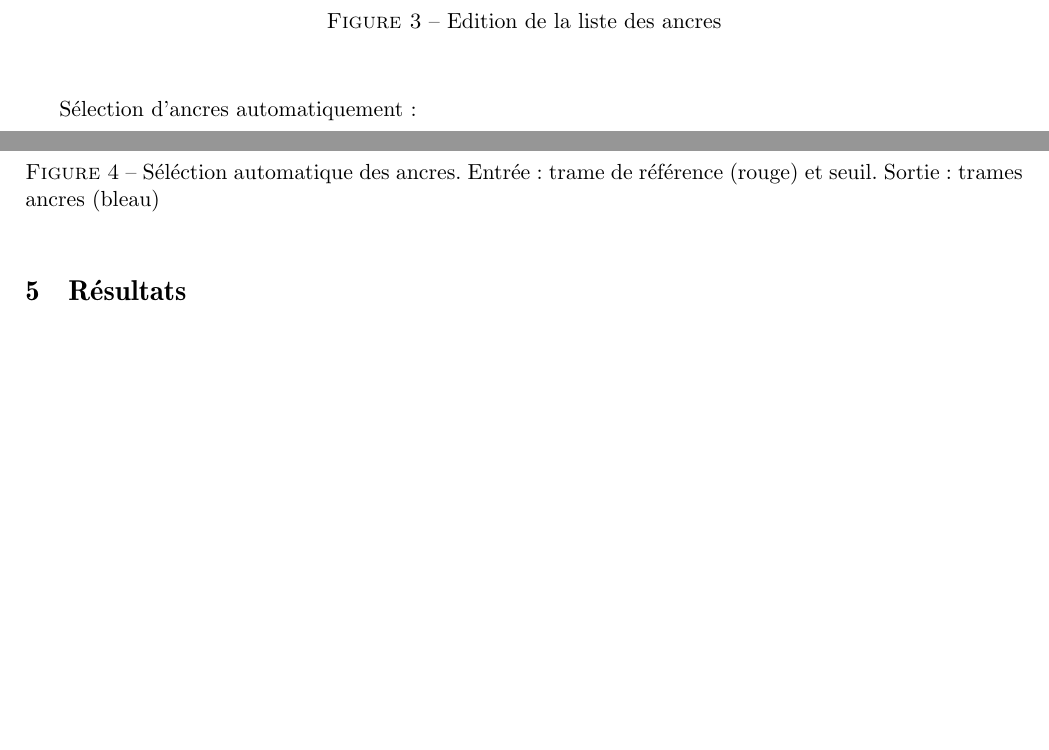
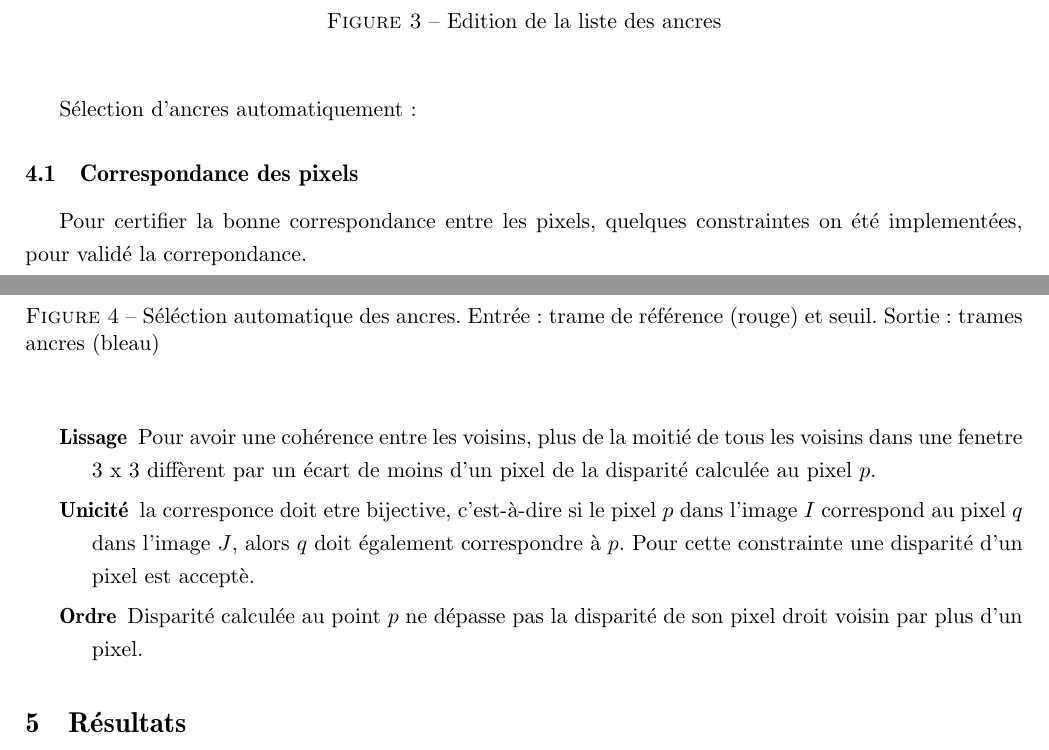
Before and after one commit to tiagochst/PIM2013, a LaTeX paper (report/doc/pim.tex): two parts of pages 8 and 9 of 10, joined at a grey line, cut so that both start at the same text, the shorter picture padded with empty space. Compiled offline with pdfLaTeX.

Commit message:
Starting matching phase

```diff
--- a/report/doc/pim.tex
+++ b/report/doc/pim.tex
@@ -251,6 +251,19 @@ Sélection d'ancres automatiquement:
 \end{figure}
 
 
+\subsection{Correspondance des pixels}
+
+Pour certifier la bonne correspondance entre les pixels, quelques constraintes on été implementées, pour validé la correpondance.
+\begin{description}
+
+\item[Lissage] Pour avoir une cohérence entre les voisins, plus de la moitié de tous les voisins dans une fenetre 3 x 3 diffèrent par un écart de moins d'un pixel de la disparité calculée au pixel $p$.
+
+\item[Unicité] la corresponce doit etre bijective, c'est-à-dire si le pixel $p$ dans l'image $I$ correspond au pixel $q$ dans l'image $J$, alors $q$ doit également correspondre à $p$. Pour cette constrainte une disparité d'un pixel est acceptè.
+\item[Ordre] Disparité calculée au point $p$ ne dépasse pas la disparité de son pixel droit voisin par plus d'un pixel.
+
+
+\end{description}
+
 \section{Résultats}
 
 \section{Conclusion}
```
Also changed, not shown: report/doc/pim.tex (2 more changed lines).
